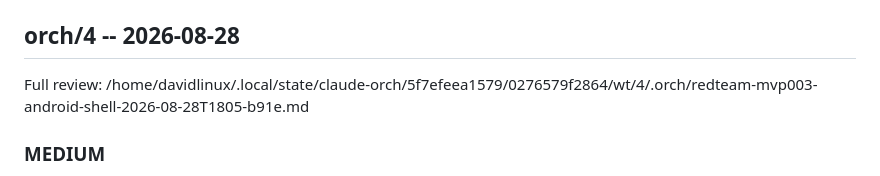
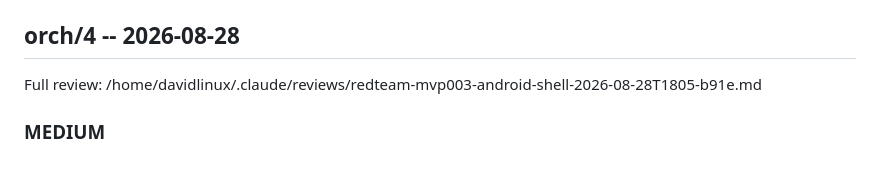
Before and after one commit to davidt0504/MealMate, a Markdown page: KNOWN_ISSUES.md, the part around the change. Drawn GitHub-style.

```diff
--- a/KNOWN_ISSUES.md
+++ b/KNOWN_ISSUES.md
@@ -4,7 +4,7 @@ Additional LOW findings are tracked in `KNOWN_ISSUES-low.md`.
 
 ## orch/4 -- 2026-08-28
 
-Full review: /home/davidlinux/.local/state/claude-orch/5f7efeea1579/0276579f2864/wt/4/.orch/redteam-mvp003-android-shell-2026-08-28T1805-b91e.md
+Full review: /home/davidlinux/.claude/reviews/redteam-mvp003-android-shell-2026-08-28T1805-b91e.md
 
 ### MEDIUM
 
```
Also changed, not shown: KNOWN_ISSUES-low.md (+21 -1 lines), docs/ROADMAP.md (+6 -5 lines).
